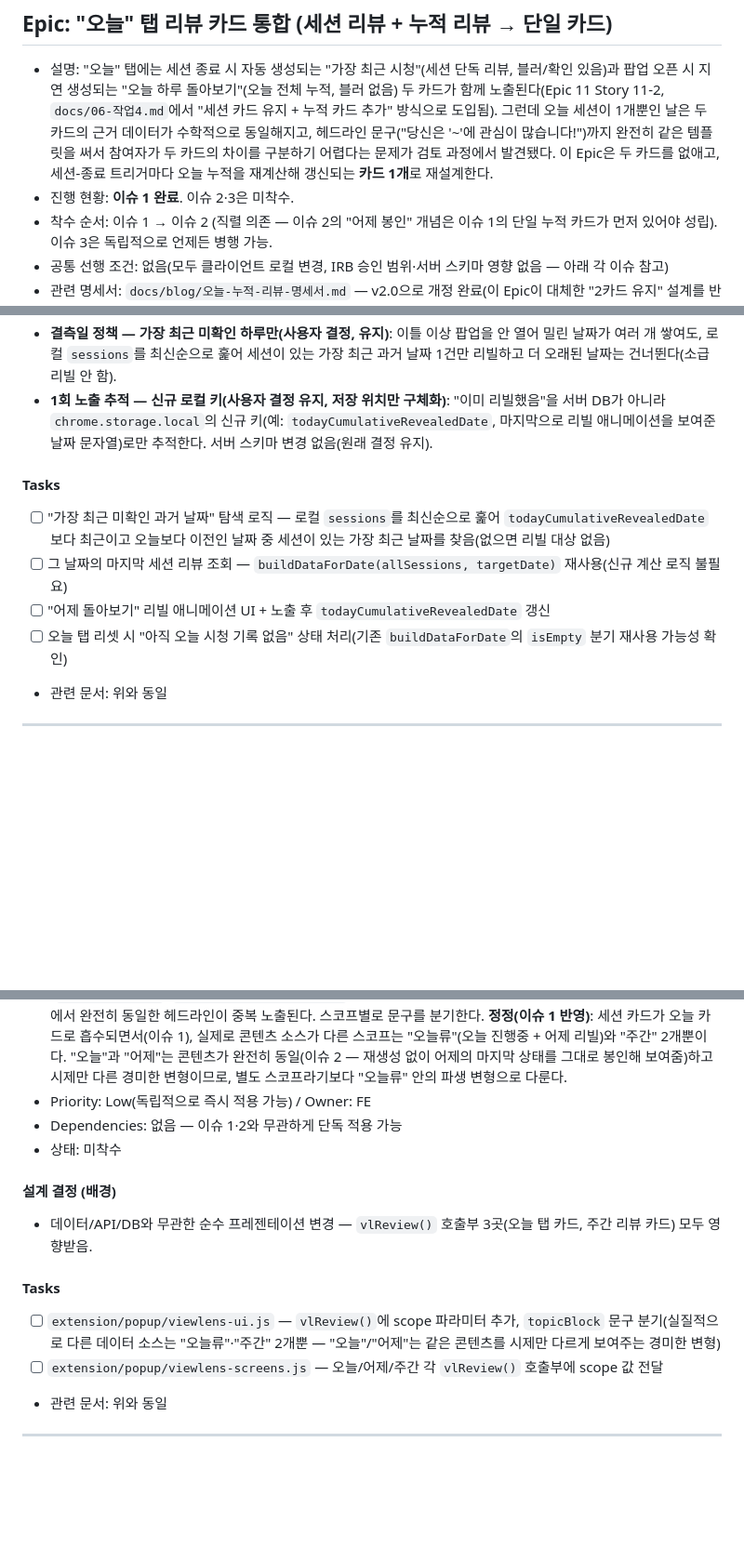
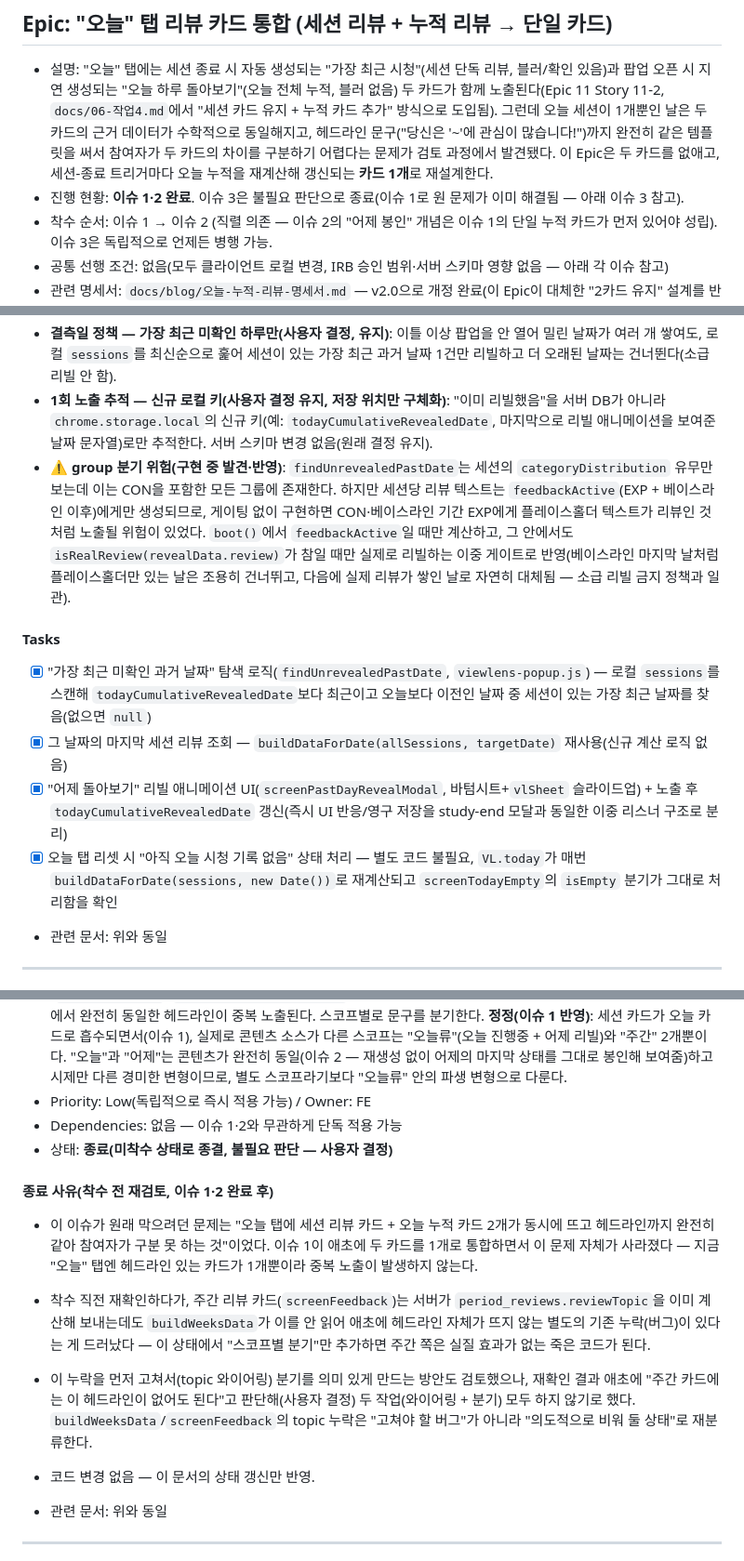
Before and after one commit to mangoooooo1/youtube-bias-feedback, a Markdown page: docs/07-작업5.md, 3 parts joined by grey strips. Shown at 93% size. Rendered like a GitHub page; blank space fills up the shorter version.

Commit message:
docs: 이슈 2 완료 반영 및 이슈 3 종료 처리
이슈 1이 이미 오늘 탭 헤드라인 중복 문제를 해결해, 이슈 3(스코프별
분기)이 막으려던 원 문제 자체가 없어졌다고 판단해 착수 전 종료한다.

```diff
--- a/docs/07-작업5.md
+++ b/docs/07-작업5.md
@@ -125,7 +125,7 @@
 ## Epic: "오늘" 탭 리뷰 카드 통합 (세션 리뷰 + 누적 리뷰 → 단일 카드)
 
 - 설명: "오늘" 탭에는 세션 종료 시 자동 생성되는 "가장 최근 시청"(세션 단독 리뷰, 블러/확인 있음)과 팝업 오픈 시 지연 생성되는 "오늘 하루 돌아보기"(오늘 전체 누적, 블러 없음) 두 카드가 함께 노출된다(Epic 11 Story 11-2, `docs/06-작업4.md`에서 "세션 카드 유지 + 누적 카드 추가" 방식으로 도입됨). 그런데 오늘 세션이 1개뿐인 날은 두 카드의 근거 데이터가 수학적으로 동일해지고, 헤드라인 문구("당신은 '~'에 관심이 많습니다!")까지 완전히 같은 템플릿을 써서 참여자가 두 카드의 차이를 구분하기 어렵다는 문제가 검토 과정에서 발견됐다. 이 Epic은 두 카드를 없애고, 세션-종료 트리거마다 오늘 누적을 재계산해 갱신되는 **카드 1개**로 재설계한다.
-- 진행 현황: **이슈 1 완료**. 이슈 2·3은 미착수.
+- 진행 현황: **이슈 1·2 완료**. 이슈 3은 불필요 판단으로 종료(이슈 1로 원 문제가 이미 해결됨 — 아래 이슈 3 참고).
 - 착수 순서: 이슈 1 → 이슈 2 (직렬 의존 — 이슈 2의 "어제 봉인" 개념은 이슈 1의 단일 누적 카드가 먼저 있어야 성립). 이슈 3은 독립적으로 언제든 병행 가능.
 - 공통 선행 조건: 없음(모두 클라이언트 로컬 변경, IRB 승인 범위·서버 스키마 영향 없음 — 아래 각 이슈 참고)
 - 관련 명세서: `docs/blog/오늘-누적-리뷰-명세서.md` — v2.0으로 개정 완료(이 Epic이 대체한 "2카드 유지" 설계를 반영해 전체 재작성).
@@ -176,13 +176,14 @@
 - **트리거 — 팝업 오픈 시 읽기 전용 판정(생성 요청 없음)**: 서비스워커가 자정에 깨어있을 필요도, 아무것도 생성할 필요도 없다. 팝업이 열릴 때 로컬 `sessions`에서 "가장 최근의, 아직 리빌 안 된 과거 날짜"를 찾아 `buildDataForDate`로 그 날짜의 마지막 세션 리뷰를 읽어오기만 하면 된다(Gemini 호출 없음, 순수 로컬 계산).
 - **결측일 정책 — 가장 최근 미확인 하루만(사용자 결정, 유지)**: 이틀 이상 팝업을 안 열어 밀린 날짜가 여러 개 쌓여도, 로컬 `sessions`를 최신순으로 훑어 세션이 있는 가장 최근 과거 날짜 1건만 리빌하고 더 오래된 날짜는 건너뛴다(소급 리빌 안 함).
 - **1회 노출 추적 — 신규 로컬 키(사용자 결정 유지, 저장 위치만 구체화)**: "이미 리빌했음"을 서버 DB가 아니라 `chrome.storage.local`의 신규 키(예: `todayCumulativeRevealedDate`, 마지막으로 리빌 애니메이션을 보여준 날짜 문자열)로만 추적한다. 서버 스키마 변경 없음(원래 결정 유지).
+- **⚠️ group 분기 위험(구현 중 발견·반영)**: `findUnrevealedPastDate`는 세션의 `categoryDistribution` 유무만 보는데 이는 CON을 포함한 모든 그룹에 존재한다. 하지만 세션당 리뷰 텍스트는 `feedbackActive`(EXP + 베이스라인 이후)에게만 생성되므로, 게이팅 없이 구현하면 CON·베이스라인 기간 EXP에게 플레이스홀더 텍스트가 리뷰인 것처럼 노출될 위험이 있었다. `boot()`에서 `feedbackActive`일 때만 계산하고, 그 안에서도 `isRealReview(revealData.review)`가 참일 때만 실제로 리빌하는 이중 게이트로 반영(베이스라인 마지막 날처럼 플레이스홀더만 있는 날은 조용히 건너뛰고, 다음에 실제 리뷰가 쌓인 날로 자연히 대체됨 — 소급 리빌 금지 정책과 일관).
 
 #### Tasks
 
-- [ ] "가장 최근 미확인 과거 날짜" 탐색 로직 — 로컬 `sessions`를 최신순으로 훑어 `todayCumulativeRevealedDate`보다 최근이고 오늘보다 이전인 날짜 중 세션이 있는 가장 최근 날짜를 찾음(없으면 리빌 대상 없음)
-- [ ] 그 날짜의 마지막 세션 리뷰 조회 — `buildDataForDate(allSessions, targetDate)` 재사용(신규 계산 로직 불필요)
-- [ ] "어제 돌아보기" 리빌 애니메이션 UI + 노출 후 `todayCumulativeRevealedDate` 갱신
-- [ ] 오늘 탭 리셋 시 "아직 오늘 시청 기록 없음" 상태 처리(기존 `buildDataForDate`의 `isEmpty` 분기 재사용 가능성 확인)
+- [x] "가장 최근 미확인 과거 날짜" 탐색 로직(`findUnrevealedPastDate`, `viewlens-popup.js`) — 로컬 `sessions`를 스캔해 `todayCumulativeRevealedDate`보다 최근이고 오늘보다 이전인 날짜 중 세션이 있는 가장 최근 날짜를 찾음(없으면 `null`)
+- [x] 그 날짜의 마지막 세션 리뷰 조회 — `buildDataForDate(allSessions, targetDate)` 재사용(신규 계산 로직 없음)
+- [x] "어제 돌아보기" 리빌 애니메이션 UI(`screenPastDayRevealModal`, 바텀시트+`vlSheet` 슬라이드업) + 노출 후 `todayCumulativeRevealedDate` 갱신(즉시 UI 반응/영구 저장을 study-end 모달과 동일한 이중 리스너 구조로 분리)
+- [x] 오늘 탭 리셋 시 "아직 오늘 시청 기록 없음" 상태 처리 — 별도 코드 불필요, `VL.today`가 매번 `buildDataForDate(sessions, new Date())`로 재계산되고 `screenTodayEmpty`의 `isEmpty` 분기가 그대로 처리함을 확인
 
 - 관련 문서: 위와 동일
 
@@ -193,16 +194,14 @@
 - 설명: `vlReview()`(`extension/popup/viewlens-ui.js:137`)의 `topicBlock`이 "당신은 '~'에 관심이 많습니다!"라는 고정 문구를 스코프 구분 없이 동일하게 사용한다. `vlReview()`는 오늘 탭 카드뿐 아니라 주간 리뷰 카드(`screenFeedback`, `viewlens-screens.js:420`)에도 재사용되므로, topic 값이 같으면 서로 다른 스코프의 카드에서 완전히 동일한 헤드라인이 중복 노출된다. 스코프별로 문구를 분기한다. **정정(이슈 1 반영)**: 세션 카드가 오늘 카드로 흡수되면서(이슈 1), 실제로 콘텐츠 소스가 다른 스코프는 "오늘류"(오늘 진행중 + 어제 리빌)와 "주간" 2개뿐이다. "오늘"과 "어제"는 콘텐츠가 완전히 동일(이슈 2 — 재생성 없이 어제의 마지막 상태를 그대로 봉인해 보여줌)하고 시제만 다른 경미한 변형이므로, 별도 스코프라기보다 "오늘류" 안의 파생 변형으로 다룬다.
 - Priority: Low(독립적으로 즉시 적용 가능) / Owner: FE
 - Dependencies: 없음 — 이슈 1·2와 무관하게 단독 적용 가능
-- 상태: 미착수
+- 상태: **종료(미착수 상태로 종결, 불필요 판단 — 사용자 결정)**
 
-#### 설계 결정 (배경)
+#### 종료 사유(착수 전 재검토, 이슈 1·2 완료 후)
 
-- 데이터/API/DB와 무관한 순수 프레젠테이션 변경 — `vlReview()` 호출부 3곳(오늘 탭 카드, 주간 리뷰 카드) 모두 영향받음.
-
-#### Tasks
-
-- [ ] `extension/popup/viewlens-ui.js` — `vlReview()`에 scope 파라미터 추가, `topicBlock` 문구 분기(실질적으로 다른 데이터 소스는 "오늘류"·"주간" 2개뿐 — "오늘"/"어제"는 같은 콘텐츠를 시제만 다르게 보여주는 경미한 변형)
-- [ ] `extension/popup/viewlens-screens.js` — 오늘/어제/주간 각 `vlReview()` 호출부에 scope 값 전달
+- 이 이슈가 원래 막으려던 문제는 "오늘 탭에 세션 리뷰 카드 + 오늘 누적 카드 2개가 동시에 뜨고 헤드라인까지 완전히 같아 참여자가 구분 못 하는 것"이었다. 이슈 1이 애초에 두 카드를 1개로 통합하면서 이 문제 자체가 사라졌다 — 지금 "오늘" 탭엔 헤드라인 있는 카드가 1개뿐이라 중복 노출이 발생하지 않는다.
+- 착수 직전 재확인하다가, 주간 리뷰 카드(`screenFeedback`)는 서버가 `period_reviews.reviewTopic`을 이미 계산해 보내는데도 `buildWeeksData`가 이를 안 읽어 애초에 헤드라인 자체가 뜨지 않는 별도의 기존 누락(버그)이 있다는 게 드러났다 — 이 상태에서 "스코프별 분기"만 추가하면 주간 쪽은 실질 효과가 없는 죽은 코드가 된다.
+- 이 누락을 먼저 고쳐서(topic 와이어링) 분기를 의미 있게 만드는 방안도 검토했으나, 재확인 결과 애초에 "주간 카드에는 이 헤드라인이 없어도 된다"고 판단해(사용자 결정) 두 작업(와이어링 + 분기) 모두 하지 않기로 했다. `buildWeeksData`/`screenFeedback`의 topic 누락은 "고쳐야 할 버그"가 아니라 "의도적으로 비워 둘 상태"로 재분류한다.
+- 코드 변경 없음 — 이 문서의 상태 갱신만 반영.
 
 - 관련 문서: 위와 동일
 
```
Also changed, not shown: other parts of docs/07-작업5.md (+1 -1 lines).
